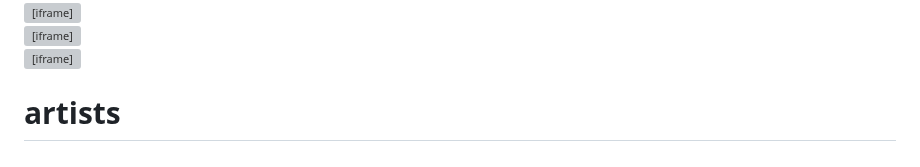
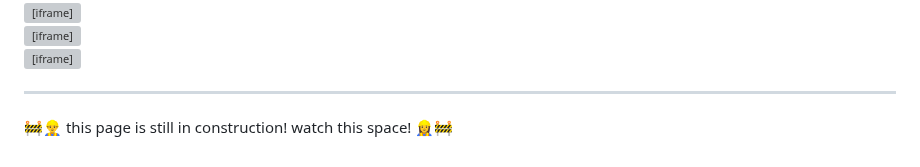
Before and after one commit to uuupah/11ty_neocities, a Markdown page: src/lists/albums.md, the part around one of its changes. GitHub-like rendering; grey boxes are pictures that could not be loaded.

```diff
--- a/src/lists/albums.md
+++ b/src/lists/albums.md
@@ -59,4 +63,8 @@ draft: true
     </div>
 </div>
 
-# artists
+<!-- # artists -->
+
+<hr>
+
+🚧👷‍♂️ this page is still in construction! watch this space! 👷‍♀️🚧
```
Also changed, not shown: other parts of src/lists/albums.md (+4 -0 lines), src/art/artists.md (+1 -1 lines).
